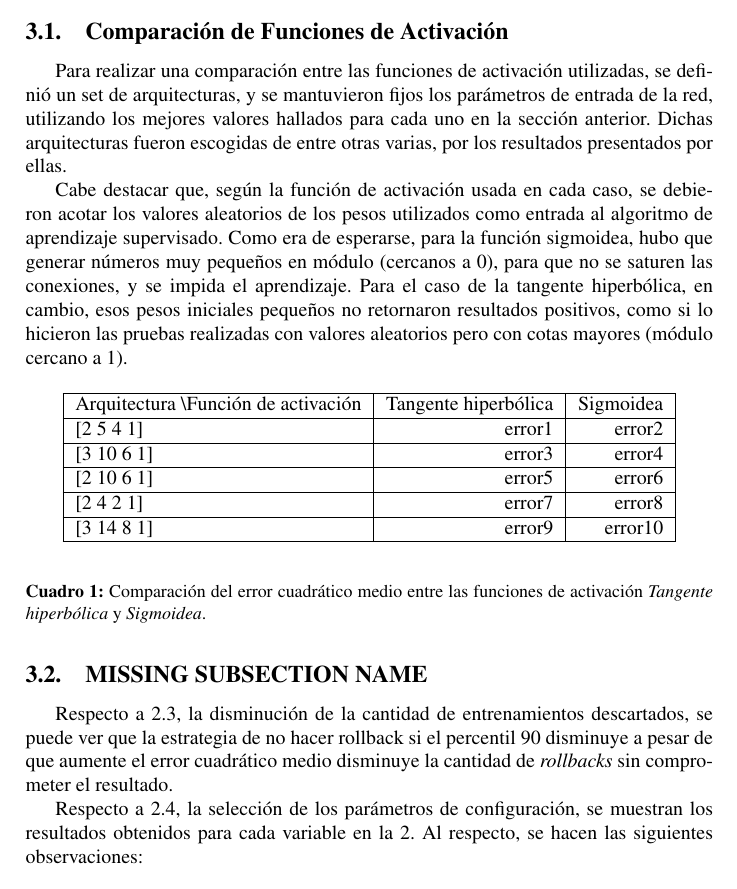
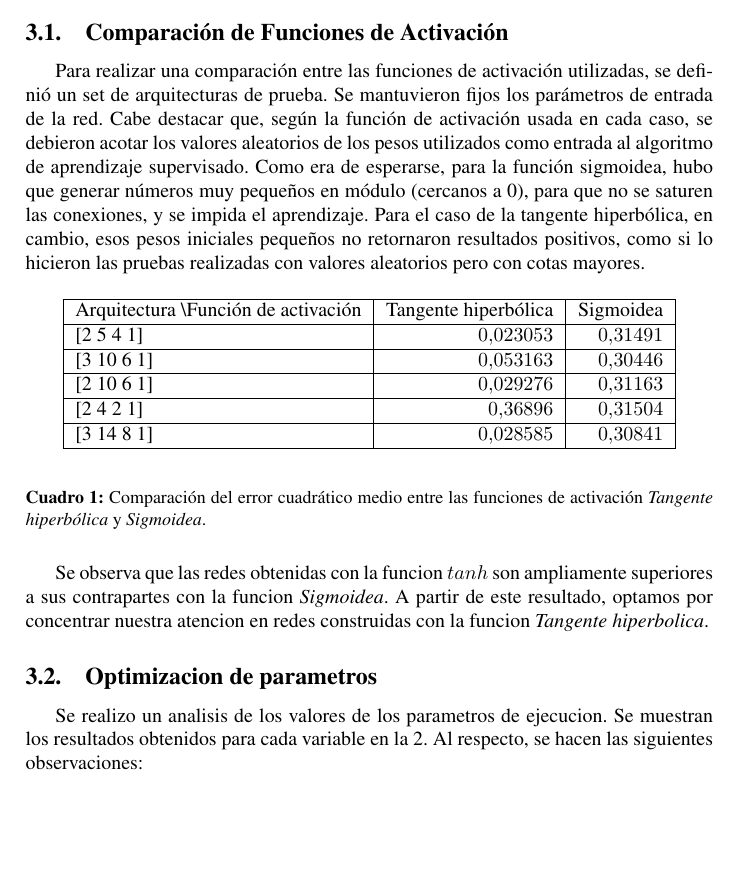
Before and after one commit to Podenniy/sia-2013-1c, a LaTeX document (TP2/doc/informefinal.tex): part of page 4 of 6, cut so that both start at the same text, the shorter picture padded with empty space. Compiled offline with pdfLaTeX.

Commit message:
Work on activation function comparision and parameter optimization
Change the text in the activation function comparision section and add
the data to the table. Also mention in the parameter optimization
section that those values are almost the ones used in the previous
section.

```diff
--- a/TP2/doc/informefinal.tex
+++ b/TP2/doc/informefinal.tex
@@ -182,14 +182,13 @@ de la función $f$. Se utilizaron siempre menos de cuatro.
 \section{Resultados}
 
     \subsection{Comparación de Funciones de Activación}
+    \label{sec:comparacion-activacion}
 
-    Para realizar una comparación entre las funciones de activación utilizadas, se definió un set de arquitecturas, y se mantuvieron fijos los parámetros de entrada de la red,
-    utilizando los mejores valores hallados para cada uno en la sección anterior. Dichas arquitecturas fueron escogidas de entre otras varias, por los resultados presentados por ellas.
-
+    Para realizar una comparación entre las funciones de activación utilizadas, se definió un set de arquitecturas de prueba. Se mantuvieron fijos los parámetros de entrada de la red.
     Cabe destacar que, según la función de activación usada en cada caso, se debieron acotar los valores aleatorios de los pesos utilizados como entrada al algoritmo de aprendizaje
     supervisado. Como era de esperarse, para la función sigmoidea, hubo que generar números muy pequeños en módulo (cercanos a 0), para que no se saturen las conexiones, y se impida el aprendizaje.
     Para el caso de la tangente hiperbólica, en cambio, esos pesos  iniciales pequeños no retornaron resultados positivos, como si lo hicieron las pruebas realizadas con valores
-    aleatorios pero con cotas mayores (módulo cercano a 1).
+    aleatorios pero con cotas mayores.
 
      \begin{table}[H]
         \label{table-comparation-act-functions}
@@ -199,29 +198,28 @@ de la función $f$. Se utilizaron siempre menos de cuatro.
             \hline
             Arquitectura \textbackslash Función de activación & Tangente hiperbólica & Sigmoidea \\
             \hline
-            [2 5 4 1] & error1 & error2 \\
+            [2 5 4 1] & $0.023053$ & $0.31491$ \\
             \hline
-            [3 10 6 1] & error3 & error4  \\
+            [3 10 6 1] & $0.053163$ & $0.30446$  \\
             \hline
-            [2 10 6 1] & error5 & error6  \\
+            [2 10 6 1] & $0.029276$ & $0.31163$  \\
             \hline
-            [2 4 2 1]  & error7 & error8  \\
+            [2 4 2 1]  & $0.36896$ & $0.31504$  \\
             \hline
-            [3 14 8 1] & error9 & error10  \\
+            [3 14 8 1] & $0.028585$ & $0.30841$  \\
             \hline
         \end{tabular}
         \end{center}
         \caption{Comparación del error cuadrático medio entre las funciones de activación \textit{Tangente hiperbólica} y \textit{Sigmoidea}.}
 
-        %% TODO: reflejar en palabras lo que diga la tabla
-
     \end{table}
 
-    \subsection{MISSING SUBSECTION NAME}
-        Respecto a \ref{less_rollbacks}, la disminución de la cantidad de entrenamientos descartados, se puede ver que la estrategia de no hacer rollback
-        si el percentil 90 disminuye a pesar de que aumente el error cuadrático medio disminuye la cantidad de \textit{rollbacks} sin comprometer el resultado.
+    Se observa que las redes obtenidas con la funcion $tanh$ son ampliamente superiores a sus contrapartes con la funcion \textit{Sigmoidea}.
+    A partir de este resultado, optamos por concentrar nuestra atencion en redes construidas con la funcion \textit{Tangente hiperbolica}.
 
-        Respecto a \ref{configuracion}, la selección de los parámetros de configuración, se muestran los resultados obtenidos para cada variable en la \ref{tabla_configuracion}.
+    \subsection{Optimizacion de parametros}
+
+        Se realizo un analisis de los valores de los parametros de ejecucion. Se muestran los resultados obtenidos para cada variable en la \ref{tabla_configuracion}.
         Al respecto, se hacen las siguientes observaciones:
 
         \begin{itemize}
```
Also changed, not shown: TP2/doc/informefinal.tex (3 more changed lines).
